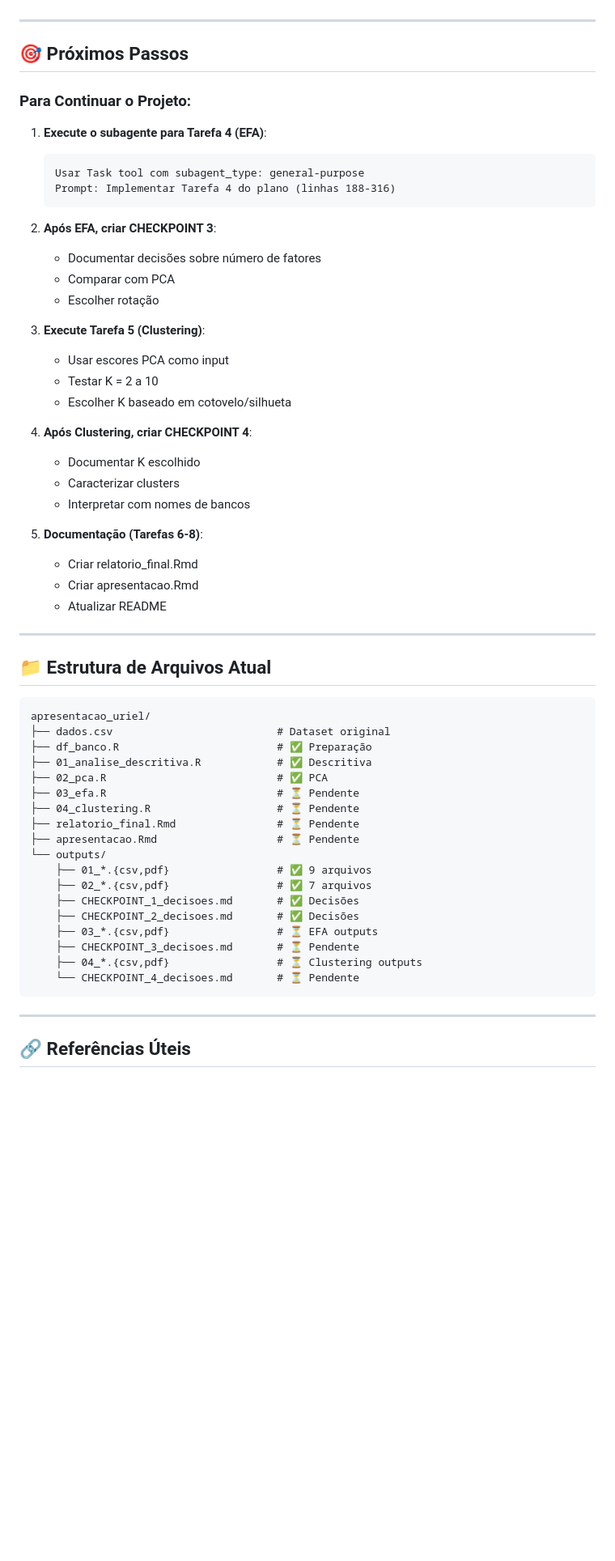
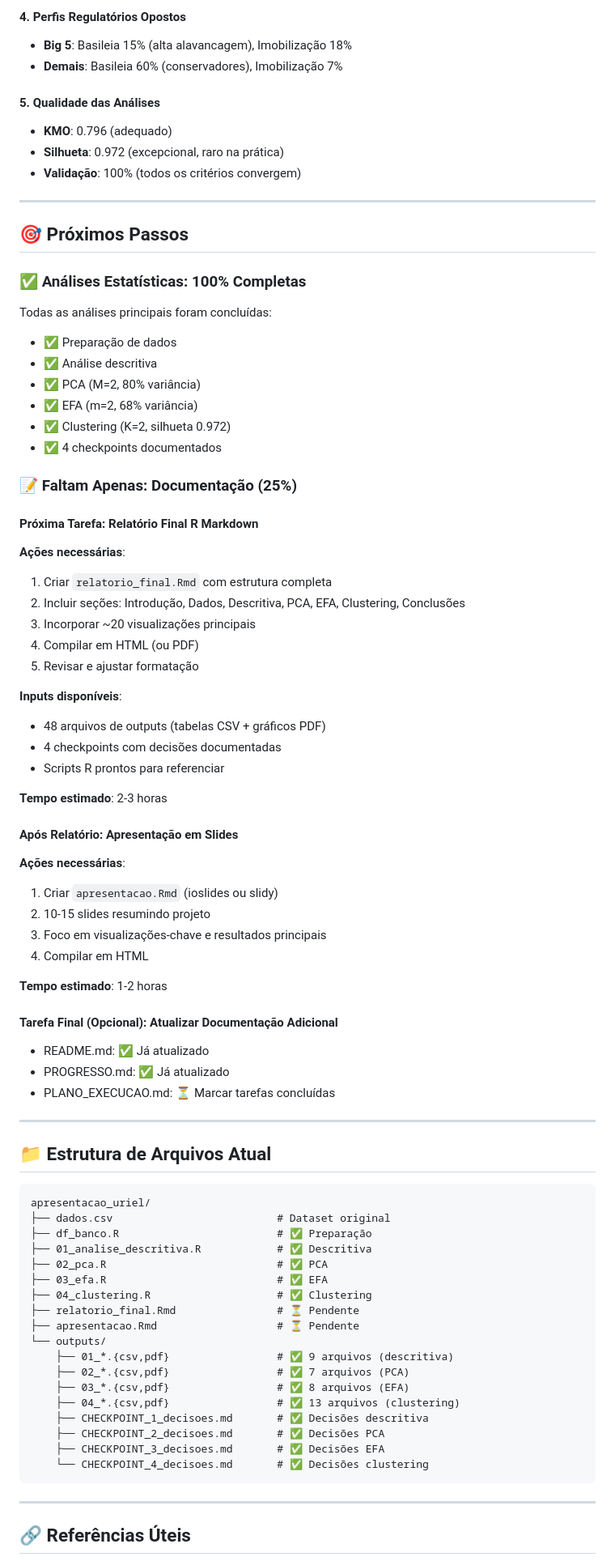
Before and after one commit to rrschor/AprendizadoDeMaquinaNaoSupervisionado_TF, a Markdown page: PROGRESSO.md, the part around the change printed below. Shown: that part at 81% size. Drawn GitHub-style; blank space fills up the shorter version.

````diff
--- a/PROGRESSO.md
+++ b/PROGRESSO.md
@@ -176,35 +210,59 @@
+#### 4. Perfis Regulatórios Opostos
+- **Big 5**: Basileia 15% (alta alavancagem), Imobilização 18%
+- **Demais**: Basileia 60% (conservadores), Imobilização 7%
+
+#### 5. Qualidade das Análises
+- **KMO**: 0.796 (adequado)
+- **Silhueta**: 0.972 (excepcional, raro na prática)
+- **Validação**: 100% (todos os critérios convergem)
 
 ---
 
 ## 🎯 Próximos Passos
 
-### Para Continuar o Projeto:
+### ✅ Análises Estatísticas: 100% Completas
 
-1. **Execute o subagente para Tarefa 4 (EFA)**:
-   ```
-   Usar Task tool com subagent_type: general-purpose
-   Prompt: Implementar Tarefa 4 do plano (linhas 188-316)
-   ```
+Todas as análises principais foram concluídas:
+- ✅ Preparação de dados
+- ✅ Análise descritiva
+- ✅ PCA (M=2, 80% variância)
+- ✅ EFA (m=2, 68% variância)
+- ✅ Clustering (K=2, silhueta 0.972)
+- ✅ 4 checkpoints documentados
 
-2. **Após EFA, criar CHECKPOINT 3**:
-   - Documentar decisões sobre número de fatores
-   - Comparar com PCA
-   - Escolher rotação
+### 📝 Faltam Apenas: Documentação (25%)
 
-3. **Execute Tarefa 5 (Clustering)**:
-   - Usar escores PCA como input
-   - Testar K = 2 a 10
-   - Escolher K baseado em cotovelo/silhueta
+#### Próxima Tarefa: Relatório Final R Markdown
 
-4. **Após Clustering, criar CHECKPOINT 4**:
-   - Documentar K escolhido
-   - Caracterizar clusters
-   - Interpretar com nomes de bancos
+**Ações necessárias**:
+1. Criar `relatorio_final.Rmd` com estrutura completa
+2. Incluir seções: Introdução, Dados, Descritiva, PCA, EFA, Clustering, Conclusões
+3. Incorporar ~20 visualizações principais
+4. Compilar em HTML (ou PDF)
+5. Revisar e ajustar formatação
 
-5. **Documentação (Tarefas 6-8)**:
-   - Criar relatorio_final.Rmd
-   - Criar apresentacao.Rmd
-   - Atualizar README
+**Inputs disponíveis**:
+- 48 arquivos de outputs (tabelas CSV + gráficos PDF)
+- 4 checkpoints com decisões documentadas
+- Scripts R prontos para referenciar
+
+**Tempo estimado**: 2-3 horas
+
+#### Após Relatório: Apresentação em Slides
+
+**Ações necessárias**:
+1. Criar `apresentacao.Rmd` (ioslides ou slidy)
+2. 10-15 slides resumindo projeto
+3. Foco em visualizações-chave e resultados principais
+4. Compilar em HTML
+
+**Tempo estimado**: 1-2 horas
+
+#### Tarefa Final (Opcional): Atualizar Documentação Adicional
+
+- README.md: ✅ Já atualizado
+- PROGRESSO.md: ✅ Já atualizado
+- PLANO_EXECUCAO.md: ⏳ Marcar tarefas concluídas
 
 ---
 
@@ -216,19 +274,19 @@ apresentacao_uriel/
 ├── df_banco.R                         # ✅ Preparação
 ├── 01_analise_descritiva.R            # ✅ Descritiva
 ├── 02_pca.R                           # ✅ PCA
-├── 03_efa.R                           # ⏳ Pendente
-├── 04_clustering.R                    # ⏳ Pendente
+├── 03_efa.R                           # ✅ EFA
+├── 04_clustering.R                    # ✅ Clustering
 ├── relatorio_final.Rmd                # ⏳ Pendente
 ├── apresentacao.Rmd                   # ⏳ Pendente
 └── outputs/
-    ├── 01_*.{csv,pdf}                 # ✅ 9 arquivos
-    ├── 02_*.{csv,pdf}                 # ✅ 7 arquivos
-    ├── CHECKPOINT_1_decisoes.md       # ✅ Decisões
-    ├── CHECKPOINT_2_decisoes.md       # ✅ Decisões
-    ├── 03_*.{csv,pdf}                 # ⏳ EFA outputs
-    ├── CHECKPOINT_3_decisoes.md       # ⏳ Pendente
-    ├── 04_*.{csv,pdf}                 # ⏳ Clustering outputs
-    └── CHECKPOINT_4_decisoes.md       # ⏳ Pendente
+    ├── 01_*.{csv,pdf}                 # ✅ 9 arquivos (descritiva)
+    ├── 02_*.{csv,pdf}                 # ✅ 7 arquivos (PCA)
+    ├── 03_*.{csv,pdf}                 # ✅ 8 arquivos (EFA)
+    ├── 04_*.{csv,pdf}                 # ✅ 13 arquivos (clustering)
+    ├── CHECKPOINT_1_decisoes.md       # ✅ Decisões descritiva
+    ├── CHECKPOINT_2_decisoes.md       # ✅ Decisões PCA
+    ├── CHECKPOINT_3_decisoes.md       # ✅ Decisões EFA
+    └── CHECKPOINT_4_decisoes.md       # ✅ Decisões clustering
 ```
 
 ---
````
Also changed, not shown: other parts of PROGRESSO.md (+127 -93 lines), PLANO_EXECUCAO.md (+68 -27 lines), README.md (+29 -2 lines).
